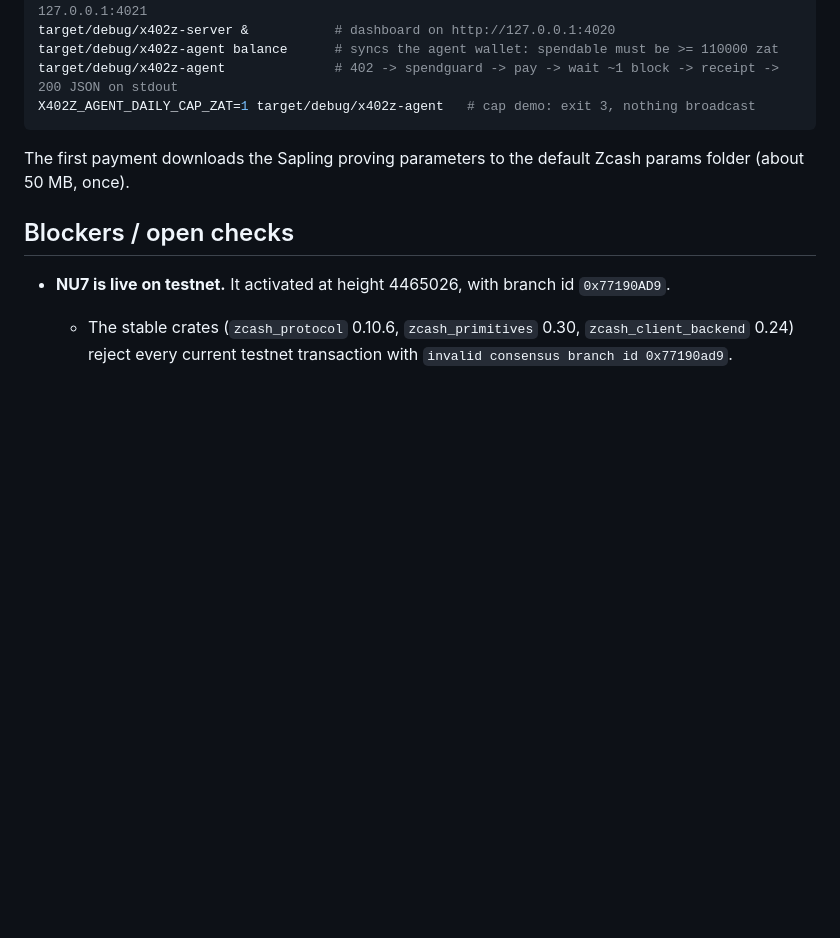
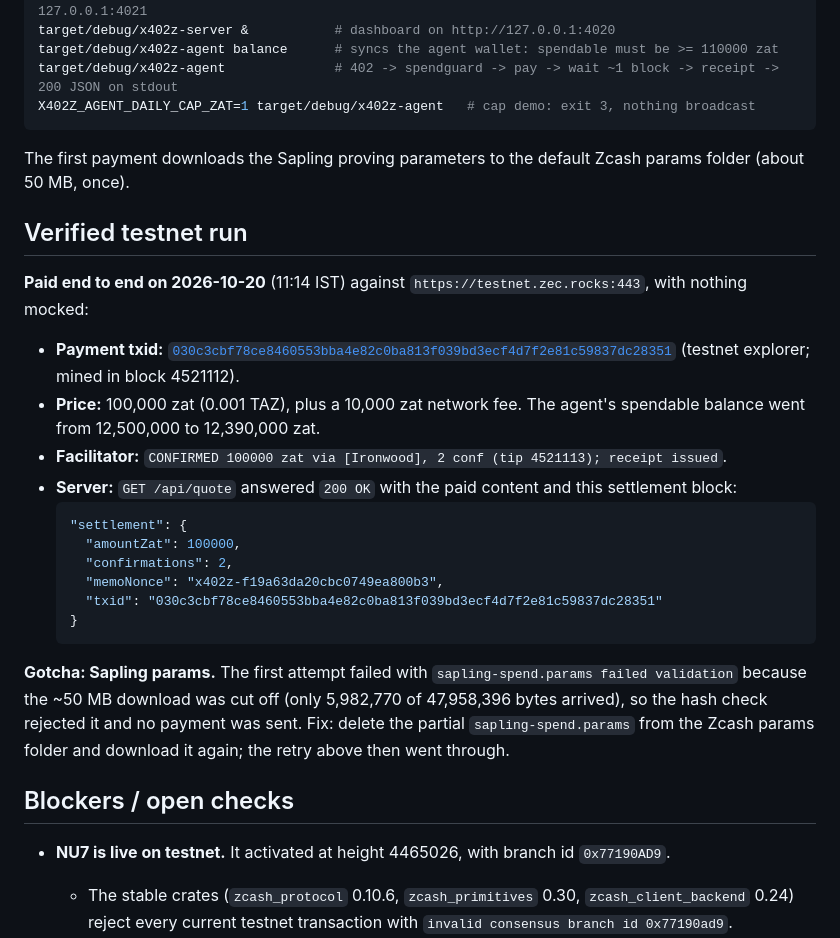
Before and after one commit to nicolasholman/kage-zcash, a Markdown page: README.md, the part around the change. Rendered like a GitHub page; blank space fills up the shorter version.

Commit message:
README: add 'Verified testnet run' section (paid txid 030c3cbf…8351 with testnet explorer link, 100,000 zat price + 10,000 zat fee, 2 confirmations at tip 4521113, 200 response settlement fields) and the truncated Sapling params download gotcha

````diff
--- a/README.md
+++ b/README.md
@@ -123,6 +123,25 @@ X402Z_AGENT_DAILY_CAP_ZAT=1 target/debug/x402z-agent   # cap demo: exit 3, nothi
 ```
 The first payment downloads the Sapling proving parameters to the default Zcash params folder (about 50 MB, once).
 
+## Verified testnet run
+
+**Paid end to end on 2026-10-20** (11:14 IST) against `https://testnet.zec.rocks:443`, with nothing mocked:
+
+- **Payment txid:** [`030c3cbf78ce8460553bba4e82c0ba813f039bd3ecf4d7f2e81c59837dc28351`](https://testnet.zecblock.com/tx/030c3cbf78ce8460553bba4e82c0ba813f039bd3ecf4d7f2e81c59837dc28351) (testnet explorer; mined in block 4521112).
+- **Price:** 100,000 zat (0.001 TAZ), plus a 10,000 zat network fee. The agent's spendable balance went from 12,500,000 to 12,390,000 zat.
+- **Facilitator:** `CONFIRMED 100000 zat via [Ironwood], 2 conf (tip 4521113); receipt issued`.
+- **Server:** `GET /api/quote` answered `200 OK` with the paid content and this settlement block:
+  ```json
+  "settlement": {
+    "amountZat": 100000,
+    "confirmations": 2,
+    "memoNonce": "x402z-f19a63da20cbc0749ea800b3",
+    "txid": "030c3cbf78ce8460553bba4e82c0ba813f039bd3ecf4d7f2e81c59837dc28351"
+  }
+  ```
+
+**Gotcha: Sapling params.** The first attempt failed with `sapling-spend.params failed validation` because the ~50 MB download was cut off (only 5,982,770 of 47,958,396 bytes arrived), so the hash check rejected it and no payment was sent. Fix: delete the partial `sapling-spend.params` from the Zcash params folder and download it again; the retry above then went through.
+
 ## Blockers / open checks
 
 - **NU7 is live on testnet.** It activated at height 4465026, with branch id `0x77190AD9`.
````
